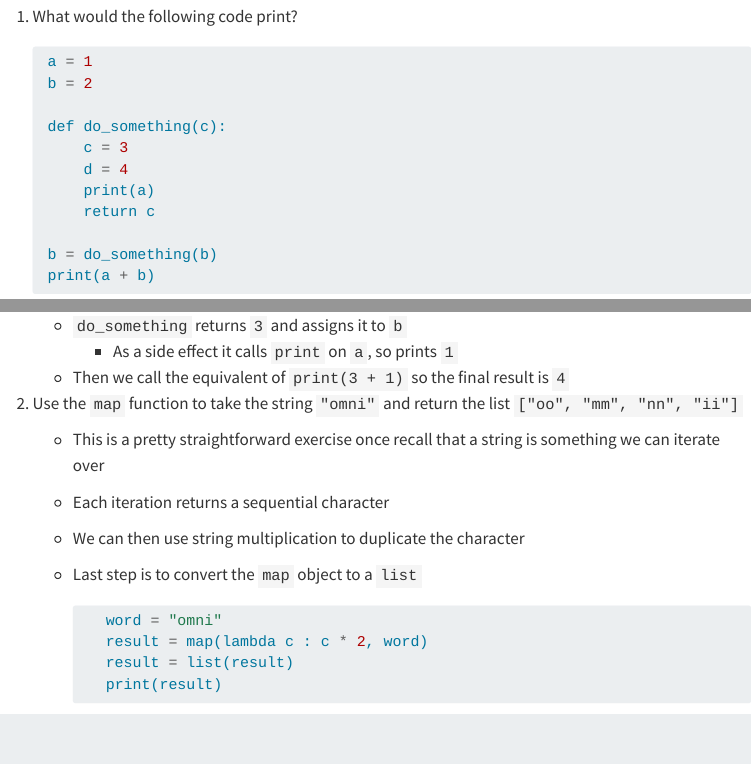
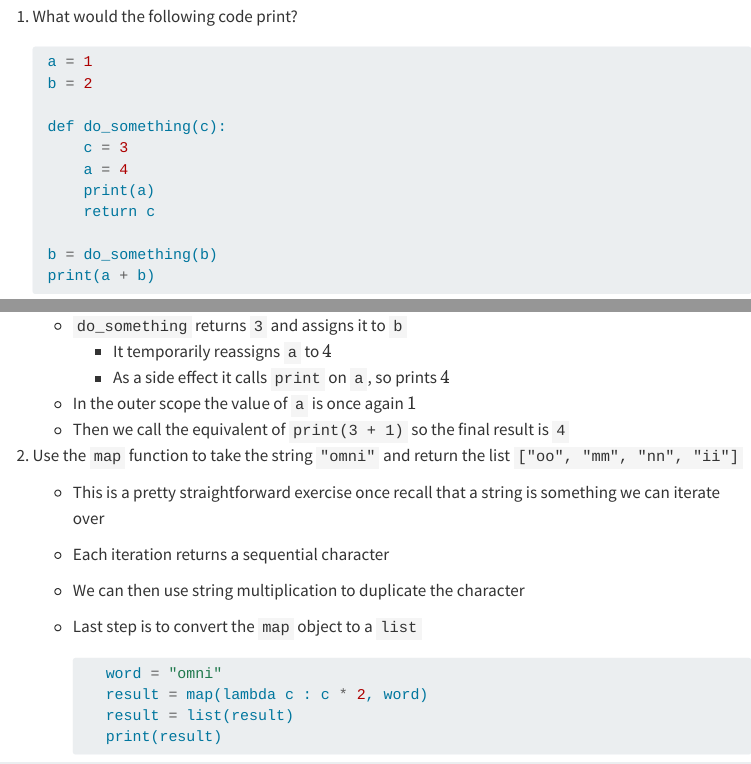
Before and after one commit to flempriere/foundational-data-science-for-python, a Quarto document (3-intermediate-python/Chapter_13/Chapter_13.qmd): the page in a window 1100 px wide, from 14090 px down, and a second part further down, joined at a grey line. Rendered offline with R 4.5, knitr and Pandoc in place of Quarto, with nearby package versions; some code elsewhere in the file could not run offline; menus at the side of the page are left out.

Commit message:
minor transliteration error fixed

````diff
--- a/3-intermediate-python/Chapter_13/Chapter_13.qmd
+++ b/3-intermediate-python/Chapter_13/Chapter_13.qmd
@@ -547,7 +547,7 @@
 
     def do_something(c):
         c = 3
-        d = 4
+        a = 4
         print(a)
         return c
 
@@ -556,7 +556,9 @@
    ```
 
    - `do_something` returns `3` and assigns it to `b`
-     - As a side effect it calls `print` on `a`, so prints `1`
+     - It temporarily reassigns `a` to $4$
+     - As a side effect it calls `print` on `a`, so prints $4$
+   - In the outer scope the value of `a` is once again $1$
    - Then we call the equivalent of `print(3 + 1)` so the final result is `4`
 
 2. Use the `map` function to take the string `"omni"` and return the list `["oo", "mm", "nn", "ii"]`
````
